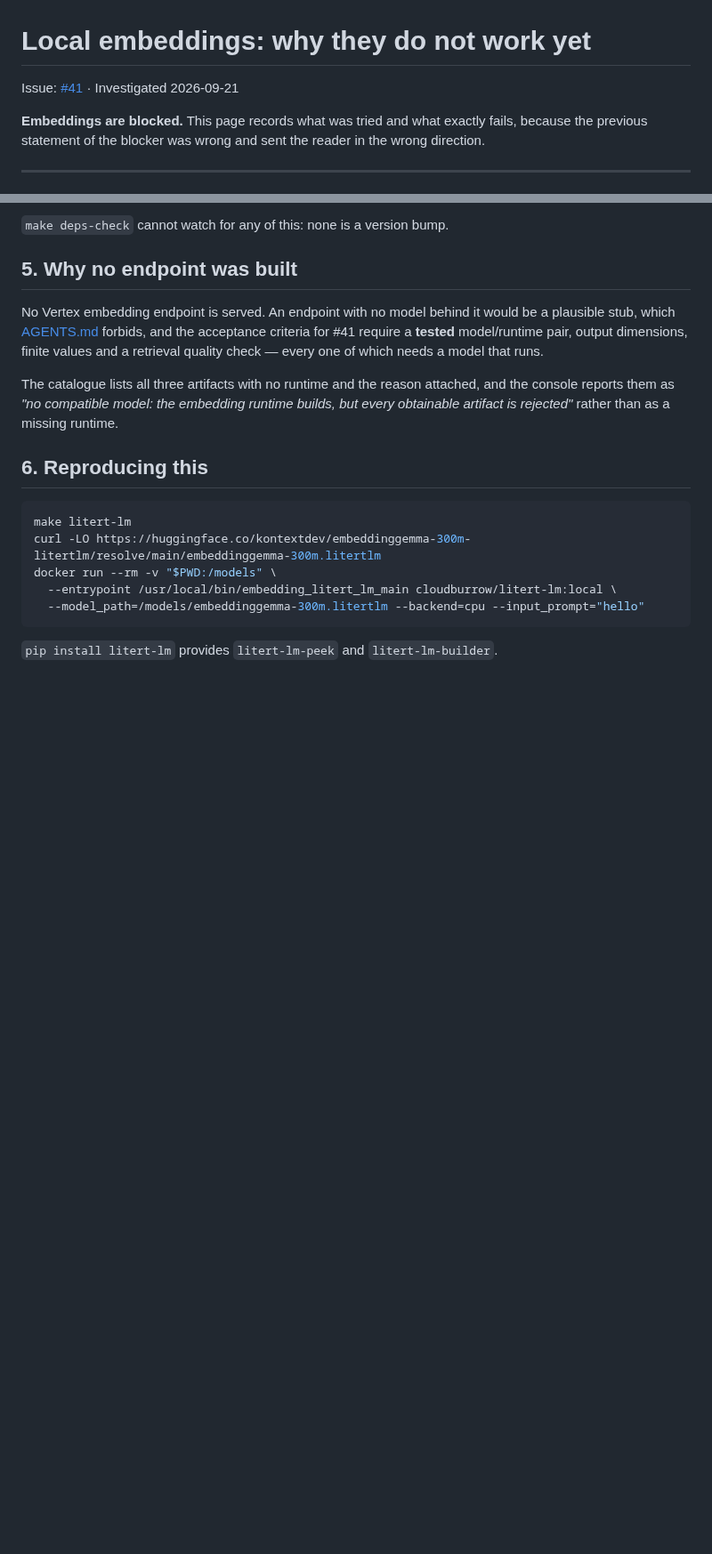
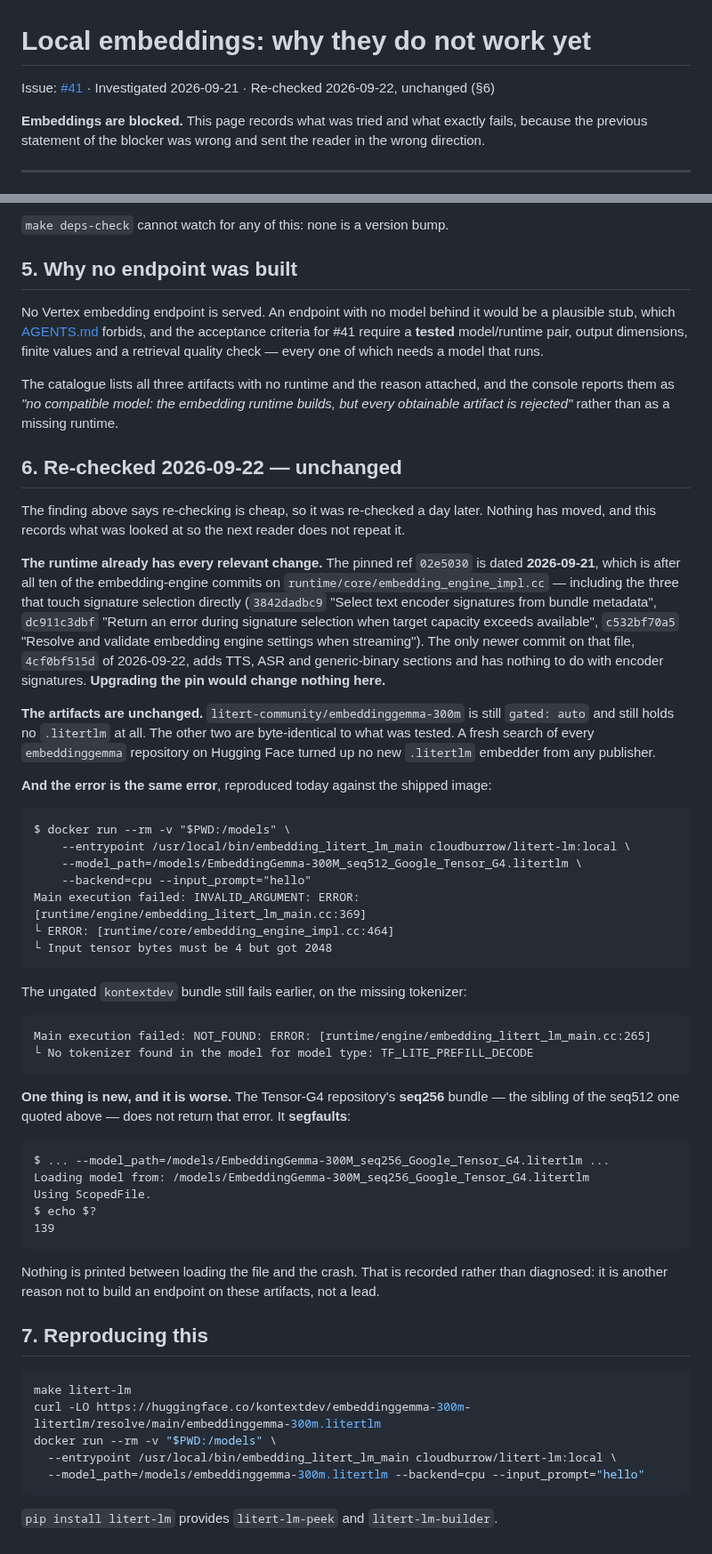
Before and after one commit to cloudburrow/cloudburrow, a Markdown page: docs/embeddings.md, 2 parts joined by grey strips. Shown at 89% size. GitHub-like rendering; blank space fills up the shorter version.

Commit message:
docs: re-check the embeddings blocker, and record that it has not moved
Relates to #41 — still blocked, deliberately not closed.

The finding said re-checking was cheap, so it was re-checked. Three
things were looked at and all three are unchanged:

The pinned runtime ref is dated 2026-09-21, which already includes every
embedding-engine commit through 2026-09-18 — including the three that
touch signature selection directly. The only newer one adds TTS, ASR and
generic-binary sections. Moving the pin would change nothing.

The artifacts are the same three. litert-community/embeddinggemma-300m
is still auto-gated and still holds no .litertlm; a fresh search of every
embeddinggemma repository on Hugging Face found no new bundle from any
publisher.

And the error reproduces today, byte for byte, at the same line:
"Input tensor bytes must be 4 but got 2048".

One thing is new and it is worse: the Tensor-G4 repository's seq256
bundle segfaults rather than returning that error, with nothing printed
between loading the file and the crash. Recorded, not diagnosed — it is
another reason not to build an endpoint on these artifacts.

No endpoint is served, for the reason §5 already gives: the acceptance
criteria need a tested model, real dimensions, finite values and a
retrieval quality check, every one of which needs a model that runs.

Co-Authored-By: Claude Opus 5 (1M context) <noreply@anthropic.com>

````diff
--- a/docs/embeddings.md
+++ b/docs/embeddings.md
@@ -1,6 +1,7 @@
 # Local embeddings: why they do not work yet
 
 Issue: [#41](https://github.com/identity-wael/cloudburrow/issues/41) · Investigated 2026-09-21
+· Re-checked 2026-09-22, unchanged (§6)
 
 **Embeddings are blocked.** This page records what was tried and what exactly fails, because
 the previous statement of the blocker was wrong and sent the reader in the wrong direction.
@@ -132,7 +133,59 @@ The catalogue lists all three artifacts with no runtime and the reason attached,
 console reports them as *"no compatible model: the embedding runtime builds, but every
 obtainable artifact is rejected"* rather than as a missing runtime.
 
-## 6. Reproducing this
+## 6. Re-checked 2026-09-22 — unchanged
+
+The finding above says re-checking is cheap, so it was re-checked a day later. Nothing has
+moved, and this records what was looked at so the next reader does not repeat it.
+
+**The runtime already has every relevant change.** The pinned ref `02e5030` is dated
+**2026-09-21**, which is after all ten of the embedding-engine commits on
+`runtime/core/embedding_engine_impl.cc` — including the three that touch signature selection
+directly (`3842dadbc9` "Select text encoder signatures from bundle metadata", `dc911c3dbf`
+"Return an error during signature selection when target capacity exceeds available",
+`c532bf70a5` "Resolve and validate embedding engine settings when streaming"). The only newer
+commit on that file, `4cf0bf515d` of 2026-09-22, adds TTS, ASR and generic-binary sections and
+has nothing to do with encoder signatures. **Upgrading the pin would change nothing here.**
+
+**The artifacts are unchanged.** `litert-community/embeddinggemma-300m` is still `gated: auto`
+and still holds no `.litertlm` at all. The other two are byte-identical to what was tested.
+A fresh search of every `embeddinggemma` repository on Hugging Face turned up no new
+`.litertlm` embedder from any publisher.
+
+**And the error is the same error**, reproduced today against the shipped image:
+
+```
+$ docker run --rm -v "$PWD:/models" \
+    --entrypoint /usr/local/bin/embedding_litert_lm_main cloudburrow/litert-lm:local \
+    --model_path=/models/EmbeddingGemma-300M_seq512_Google_Tensor_G4.litertlm \
+    --backend=cpu --input_prompt="hello"
+Main execution failed: INVALID_ARGUMENT: ERROR: [runtime/engine/embedding_litert_lm_main.cc:369]
+└ ERROR: [runtime/core/embedding_engine_impl.cc:464]
+└ Input tensor bytes must be 4 but got 2048
+```
+
+The ungated `kontextdev` bundle still fails earlier, on the missing tokenizer:
+
+```
+Main execution failed: NOT_FOUND: ERROR: [runtime/engine/embedding_litert_lm_main.cc:265]
+└ No tokenizer found in the model for model type: TF_LITE_PREFILL_DECODE
+```
+
+**One thing is new, and it is worse.** The Tensor-G4 repository's **seq256** bundle — the
+sibling of the seq512 one quoted above — does not return that error. It **segfaults**:
+
+```
+$ ... --model_path=/models/EmbeddingGemma-300M_seq256_Google_Tensor_G4.litertlm ...
+Loading model from: /models/EmbeddingGemma-300M_seq256_Google_Tensor_G4.litertlm
+Using ScopedFile.
+$ echo $?
+139
+```
+
+Nothing is printed between loading the file and the crash. That is recorded rather than
+diagnosed: it is another reason not to build an endpoint on these artifacts, not a lead.
+
+## 7. Reproducing this
 
 ```sh
 make litert-lm
````
